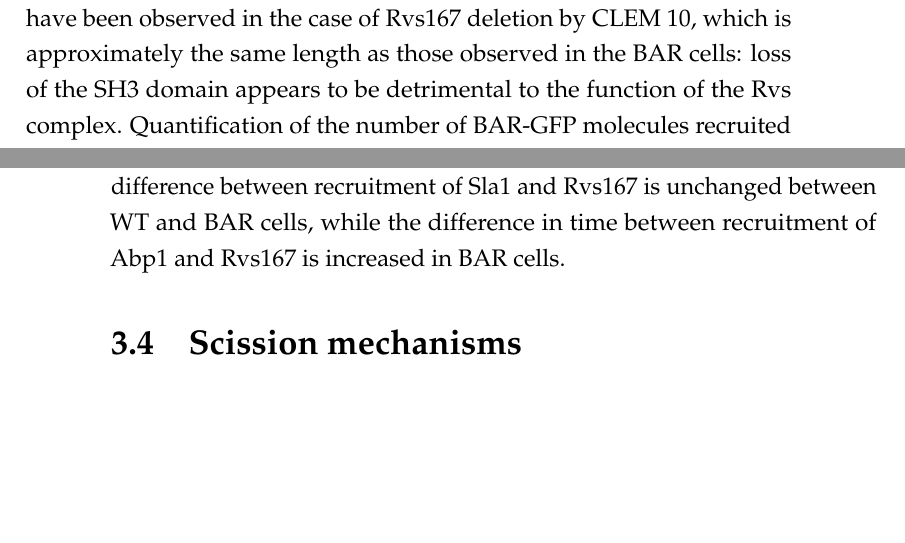
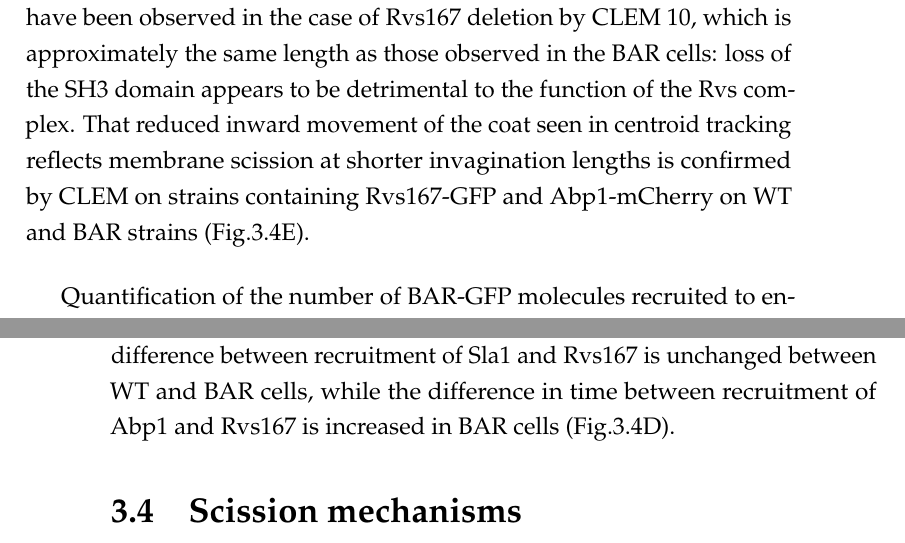
Before and after one commit to deepikaamenon/thesis_2021, a LaTeX thesis (main.tex, which reads Chapters/Results.tex): two parts of pages 48 and 49 of 61, joined at a grey line, cut so that both start at the same text, the shorter picture padded with empty space. Compiled offline with pdfLaTeX.

Commit message:
txs auto checkin

```diff
--- a/Chapters/Results.tex
+++ b/Chapters/Results.tex
@@ -87,7 +87,9 @@ Surprisingly, full-length Rvs is transiently localized to the plasma membrane in
 Since the Rvs167 SH3 domain plays a surprisingly large role in the function of Rvs, I investigated its effect further. SH3 domains are known to mediate protein-protein interaction by binding to proline-rich sequences that contain a core PXXP motif13,14 (where X is any amino acid). These domains are ubiquitous in cellular interaction pathways, and several endocytic proteins have at least one SH3 domain, found to self-regulate activity, as well as to modulate local concentrations of protein. Although SH3 domains are abundant, they appear to have specific of binding partners. For the Rvs167 SH3 domain, neither the specific binding partner, nor its function in the scheme of endocytosis is known. From early work, the BAR domain is expected to act as the functional module of the Rvs proteins: most of the phenotypes of Rvs deletion can be compensated by expression of the BAR domain alone, although the SH3 domain is required in addition to the BAR domain for bipolar budding pattern15.
 
 	\vspace{5mm}
-In order to probe the contribution of the Rvs167 SH3 domain to endocytosis, I studied membrane and scission dynamics by expressing Rvs167 without the SH3 domain (that is, BAR domain). Sla1 moves inwards to a maximum of approximately 50nm instead of the 140nm found in WT invaginations. Shorter invaginations with a maximum length of 60nm have been observed in the case of Rvs167 deletion by CLEM 10, which is approximately the same length as those observed in the BAR cells: loss of the SH3 domain appears to be detrimental to the function of the Rvs complex.
+In order to probe the contribution of the Rvs167 SH3 domain to endocytosis, I studied membrane and scission dynamics by expressing Rvs167 without the SH3 domain (that is, BAR domain). Sla1 moves inwards to a maximum of approximately 50nm instead of the 140nm found in WT invaginations. Shorter invaginations with a maximum length of 60nm have been observed in the case of Rvs167 deletion by CLEM 10, which is approximately the same length as those observed in the BAR cells: loss of the SH3 domain appears to be detrimental to the function of the Rvs complex. That reduced inward movement of the coat seen in centroid tracking reflects membrane scission at shorter invagination lengths is confirmed by CLEM on strains containing Rvs167-GFP and Abp1-mCherry on WT and BAR strains (Fig.\ref{fig2_sh3del}E).
+
+	\vspace{5mm}
 Quantification of the number of BAR-GFP molecules recruited to endocytic sites shows that without the SH3 domain, recruitment is reduced by half: the maximum numbers of BAR-GFP recruited is 50\% of WT, at 57 +/- 9.9 molecules, compared to 113.5 +/- 5.2, although the cytoplasmic concentration of protein is not affected compared to Rvs167-GFP (see methods). Movement of Rvs167-GFP into the cytoplasm at scission time is reduced in BAR cells, and 10.4\% of Rvs167 patches remain on the plasma membrane and are disassembled without inward movement , compared to only 2.56\% in WT.  Abp1-GFP recruitment without the SH3 domain is similarly reduced to 65\% of WT recruitment, from a maximum number of 459.5 +/- 19.9 molecules in BAR to 302.9 +/- 12.9 in WT.
 
 \begin{figure}
@@ -107,7 +109,7 @@ For a more detailed inquiry into changes in the endocytic machinery without the
 
 
 	\vspace{5mm}
-While the lifetimes of Rvs167 in WT and BAR are similar, as are Sla1 lifetimes in both cell types, there is a significant increase in the lifetime of Abp1 lifetime in BAR cells (not shown). I looked for differences in the timing of recruitment of endocytic proteins by looking at the difference in time between recruitment of Sla1 and Rvs167, and the difference in time between recruitment of Abp1 and Rvs in the WT and BAR cells. The time difference between recruitment of Sla1 and Rvs167 is unchanged between WT and BAR cells, while the difference in time between recruitment of Abp1 and Rvs167 is increased in BAR cells.
+While the lifetimes of Rvs167 in WT and BAR are similar, as are Sla1 lifetimes in both cell types, there is a significant increase in the lifetime of Abp1 lifetime in BAR cells (not shown). I looked for differences in the timing of recruitment of endocytic proteins by looking at the difference in time between recruitment of Sla1 and Rvs167, and the difference in time between recruitment of Abp1 and Rvs in the WT and BAR cells. The time difference between recruitment of Sla1 and Rvs167 is unchanged between WT and BAR cells, while the difference in time between recruitment of Abp1 and Rvs167 is increased in BAR cells (Fig.\ref{fig2_sh3del}D).
 
 
 
```
